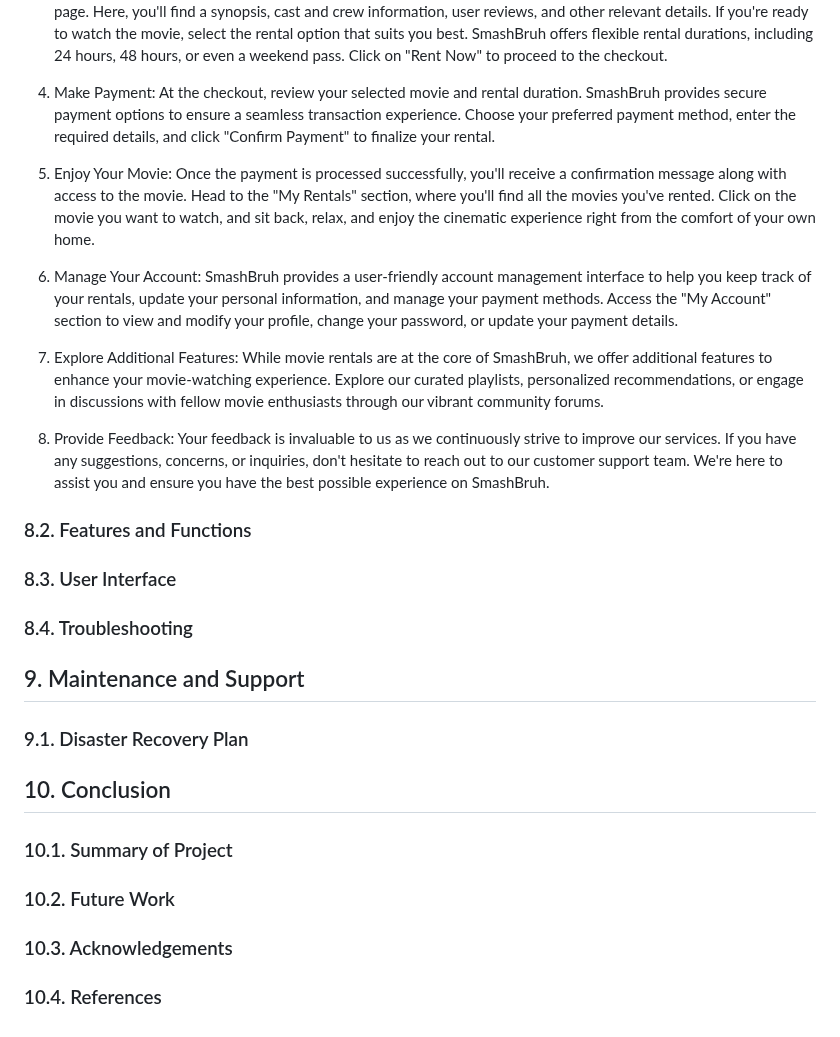
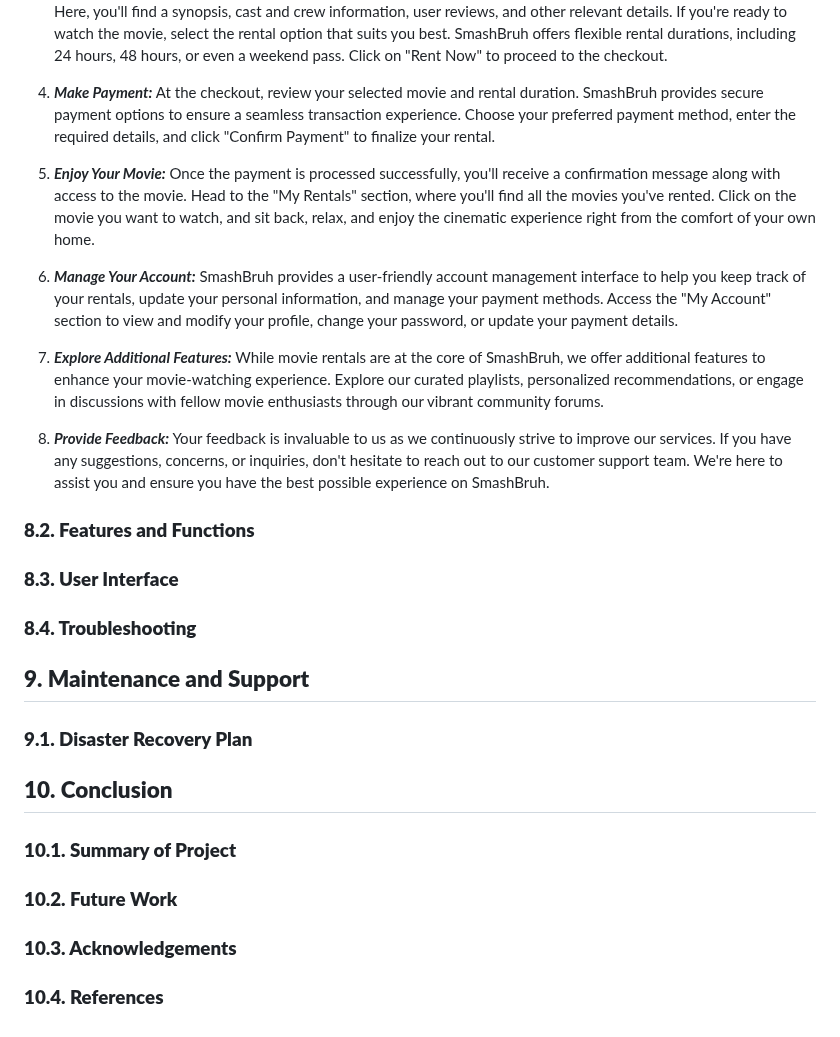
Before and after one commit to TNDC2002/PEproject, a Markdown page: documents/report.md, the part around one of its changes. Drawn GitHub-style.

```diff
--- a/documents/report.md
+++ b/documents/report.md
@@ -294,36 +291,36 @@ Getting Started Guide for SmashBruh after launching the Website:
    When you find a movie you want to watch, click on its title to access the movie details page. Here, you'll find a synopsis, cast and crew information, user reviews, and other relevant details. If you're ready to watch the movie, select the rental option that suits you best. SmashBruh offers flexible rental durations, including 24 hours, 48 hours, or even a weekend pass. Click on "Rent Now" to proceed to the checkout.
 
-1. Make Payment:
+4. **_Make Payment:_**
    At the checkout, review your selected movie and rental duration. SmashBruh provides secure payment options to ensure a seamless transaction experience. Choose your preferred payment method, enter the required details, and click "Confirm Payment" to finalize your rental.
 
-1. Enjoy Your Movie:
+5. **_Enjoy Your Movie:_**
    Once the payment is processed successfully, you'll receive a confirmation message along with access to the movie. Head to the "My Rentals" section, where you'll find all the movies you've rented. Click on the movie you want to watch, and sit back, relax, and enjoy the cinematic experience right from the comfort of your own home.
 
-1. Manage Your Account:
+6. **_Manage Your Account:_**
    SmashBruh provides a user-friendly account management interface to help you keep track of your rentals, update your personal information, and manage your payment methods. Access the "My Account" section to view and modify your profile, change your password, or update your payment details.
 
-1. Explore Additional Features:
+7. **_Explore Additional Features:_**
    While movie rentals are at the core of SmashBruh, we offer additional features to enhance your movie-watching experience. Explore our curated playlists, personalized recommendations, or engage in discussions with fellow movie enthusiasts through our vibrant community forums.
 
-1. Provide Feedback:
+8. **_Provide Feedback:_**
    Your feedback is invaluable to us as we continuously strive to improve our services. If you have any suggestions, concerns, or inquiries, don't hesitate to reach out to our customer support team. We're here to assist you and ensure you have the best possible experience on SmashBruh.
 
-### 8.2. Features and Functions
+### **8.2. Features and Functions**
 
-### 8.3. User Interface
+### **8.3. User Interface**
 
-### 8.4. Troubleshooting
+### **8.4. Troubleshooting**
 
-## 9. Maintenance and Support
+## **9. Maintenance and Support**
 
-### 9.1. Disaster Recovery Plan
+### **9.1. Disaster Recovery Plan**
 
-## 10. Conclusion
+## **10. Conclusion**
 
-### 10.1. Summary of Project
+### **10.1. Summary of Project**
 
-### 10.2. Future Work
+### **10.2. Future Work**
 
-### 10.3. Acknowledgements
+### **10.3. Acknowledgements**
 
-### 10.4. References
+### **10.4. References**
```
Also changed, not shown: other parts of documents/report.md (+156 -159 lines).
